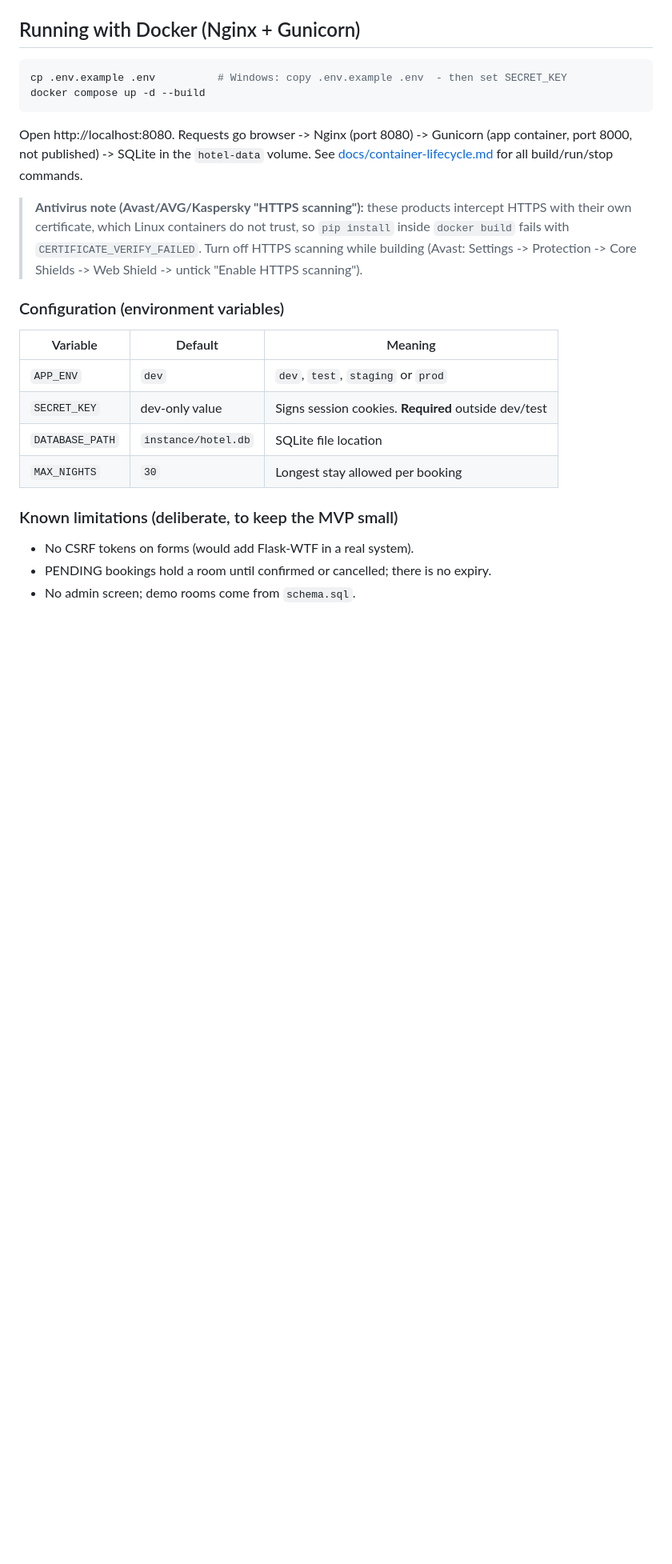
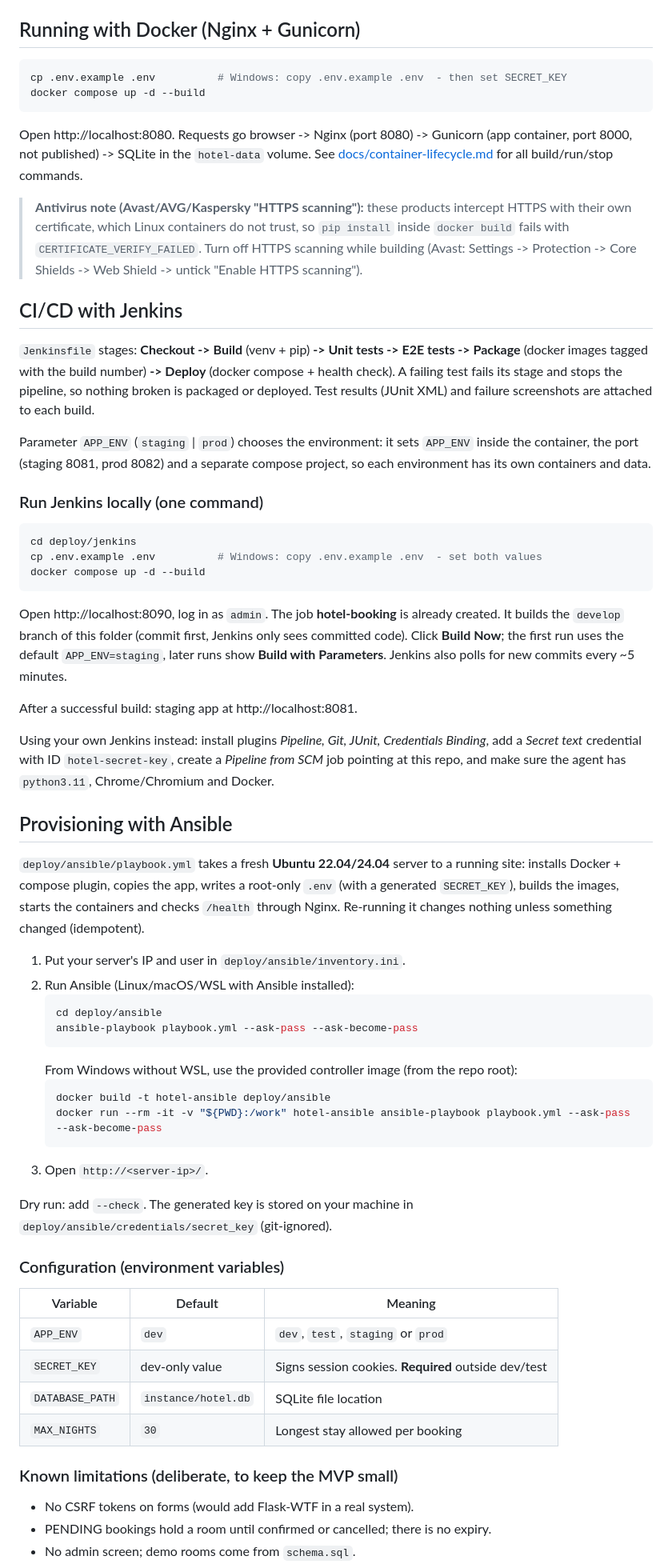
Before and after one commit to KemNxts/hotel-room-booking-cicd, a Markdown page: README.md, the part around one of its changes. Shown at 80% size. Rendered like a GitHub page; blank space fills up the shorter version.

Commit message:
docs: document Jenkins and Ansible usage and add viva notes

````diff
--- a/README.md
+++ b/README.md
@@ -149,6 +160,63 @@ for all build/run/stop commands.
 > (Avast: Settings -> Protection -> Core Shields -> Web Shield ->
 > untick "Enable HTTPS scanning").
 
+## CI/CD with Jenkins
+
+`Jenkinsfile` stages: **Checkout -> Build** (venv + pip) **-> Unit tests -> E2E
+tests -> Package** (docker images tagged with the build number) **-> Deploy**
+(docker compose + health check). A failing test fails its stage and stops the
+pipeline, so nothing broken is packaged or deployed. Test results (JUnit XML)
+and failure screenshots are attached to each build.
+
+Parameter `APP_ENV` (`staging` | `prod`) chooses the environment: it sets
+`APP_ENV` inside the container, the port (staging 8081, prod 8082) and a
+separate compose project, so each environment has its own containers and data.
+
+### Run Jenkins locally (one command)
+
+```bash
+cd deploy/jenkins
+cp .env.example .env          # Windows: copy .env.example .env  - set both values
+docker compose up -d --build
+```
+
+Open http://localhost:8090, log in as `admin`. The job **hotel-booking** is
+already created. It builds the `develop` branch of this folder (commit first,
+Jenkins only sees committed code). Click **Build Now**; the first run uses the
+default `APP_ENV=staging`, later runs show **Build with Parameters**. Jenkins
+also polls for new commits every ~5 minutes.
+
+After a successful build: staging app at http://localhost:8081.
+
+Using your own Jenkins instead: install plugins *Pipeline, Git, JUnit,
+Credentials Binding*, add a *Secret text* credential with ID
+`hotel-secret-key`, create a *Pipeline from SCM* job pointing at this repo,
+and make sure the agent has `python3.11`, Chrome/Chromium and Docker.
+
+## Provisioning with Ansible
+
+`deploy/ansible/playbook.yml` takes a fresh **Ubuntu 22.04/24.04** server to a
+running site: installs Docker + compose plugin, copies the app, writes a
+root-only `.env` (with a generated `SECRET_KEY`), builds the images, starts
+the containers and checks `/health` through Nginx. Re-running it changes
+nothing unless something changed (idempotent).
+
+1. Put your server's IP and user in `deploy/ansible/inventory.ini`.
+2. Run Ansible (Linux/macOS/WSL with Ansible installed):
+   ```bash
+   cd deploy/ansible
+   ansible-playbook playbook.yml --ask-pass --ask-become-pass
+   ```
+   From Windows without WSL, use the provided controller image (from the repo root):
+   ```powershell
+   docker build -t hotel-ansible deploy/ansible
+   docker run --rm -it -v "${PWD}:/work" hotel-ansible ansible-playbook playbook.yml --ask-pass --ask-become-pass
+   ```
+3. Open `http://<server-ip>/`.
+
+Dry run: add `--check`. The generated key is stored on your machine in
+`deploy/ansible/credentials/secret_key` (git-ignored).
+
 ### Configuration (environment variables)
 
 | Variable        | Default                  | Meaning                                   |
````
Also changed, not shown: other parts of README.md (+15 -4 lines), docs/viva-notes.md (added, +77 -0 lines).
